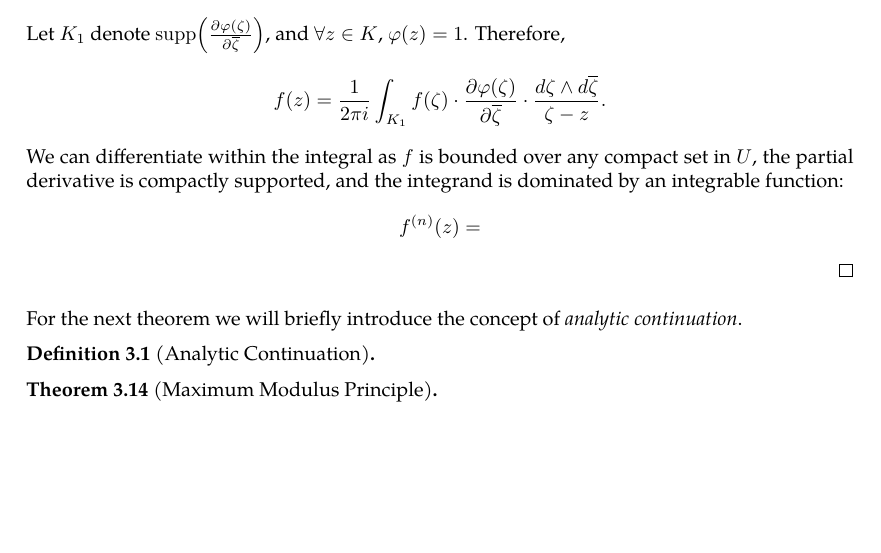
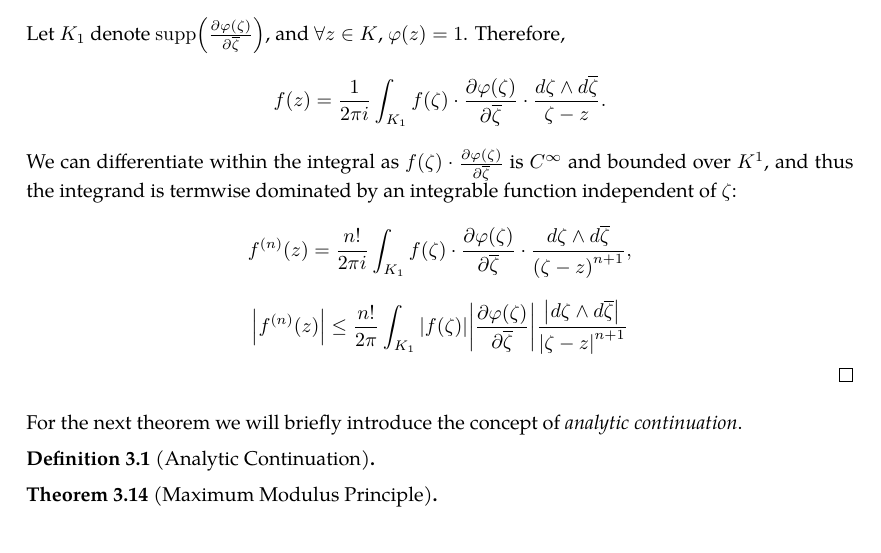
Before and after one commit to slipperking/complex-analysis-latex, a LaTeX document (main.tex): part of page 29 of 29, cut so that both start at the same text. Compiled offline with pdfLaTeX.

Commit message:
overleaf_to_git (Tue May 27 16:41:20 2025 -0700): update main.tex from r5710 to r5720

```diff
--- a/main.tex
+++ b/main.tex
@@ -762,8 +762,9 @@ We will introduce a trivial application of Liouville's Theorem:
 \begin{proof}
     Let \(\varphi\in C^\infty(V)\)  satisfy \(\supp(\varphi)\in V\) and be identically equal to 1 over some open neighborhood of \(K\) relatively compact in \(V\). Since \(f\in C^1\paren{\overline{U}}\), by Pompeiu's Theorem (\autoref{thm:pompeiu}) on \(f(z)\varphi(z)\in C^\infty(\mathbb{C})\), \[f(z)\varphi(z)=\frac{1}{2\pi i}\paren{\int_{\partial U}\frac{f(\zeta)\varphi(\zeta)}{\zeta-z}\ddzeta-\int_{U}\pdv{f(\zeta)\varphi(\zeta)}{\overline{\zeta}}\cdot\frac{\dd{\overline{\zeta}}\wedge\ddzeta}{\zeta-z}}.\]
     By the product rule, \[\pdv{f(\zeta)\varphi(\zeta)}{\overline{\zeta}}=\pdv{\varphi(\zeta)}{\overline{\zeta}}f(\zeta),\] and since \(\partial U\subset\mathbb{C}\setminus\supp(\varphi)\), the first term vanishes, resulting in \[f(z)\varphi(z)=-\frac{1}{2\pi i}\int_U\pdv{\varphi(\zeta)}{\overline{\zeta}}f(\zeta)\cdot\frac{\dd{\overline{\zeta}}\wedge\ddzeta}{\zeta-z}.\] Let \(K_1\) denote \(\supp\paren{\pdv{\varphi(\zeta)}{\overline{\zeta}}}\), and \(\forall z\in K\), \(\varphi(z)=1\). Therefore, \[f(z)=\frac{1}{2\pi i}\int_{K_1}f(\zeta)\cdot\pdv{\varphi(\zeta)}{\overline{\zeta}}\cdot\frac{\ddzeta\wedge\dd{\overline{\zeta}}}{\zeta-z}.\]
-    We can differentiate within the integral as \(f\) is bounded over any compact set in \(U\), the partial derivative is compactly supported, and the integrand is dominated by an integrable function:
-    \[f^{(n)}(z)=\]
+    We can differentiate within the integral as \(f(\zeta)\cdot\pdv{\varphi(\zeta)}{\overline{\zeta}}\) is \(C^\infty\) and bounded over \(K^1\), and thus the integrand is termwise dominated by an integrable function independent of \(\zeta\):
+    \[f^{(n)}(z)=\frac{n!}{2\pi i}\int_{K_1} f(\zeta)\cdot\pdv{\varphi(\zeta)}{\overline{\zeta}}\cdot\frac{\ddzeta\wedge\dd{\overline{\zeta}}}{\paren{\zeta-z}^{n+1}},\]
+    \[\abs{f^{(n)}(z)}\leq\frac{n!}{2\pi}\int_{K_1} \abs{f(\zeta)}\abs{\pdv{\varphi(\zeta)}{\overline{\zeta}}}\frac{\abs{\ddzeta\wedge\dd{\overline{\zeta}}}}{\abs{\zeta-z}^{n+1}}\]
 \end{proof}
 For the next theorem we will briefly introduce the concept of \textit{analytic continuation}.
 \begin{definition}[Analytic Continuation]
```
